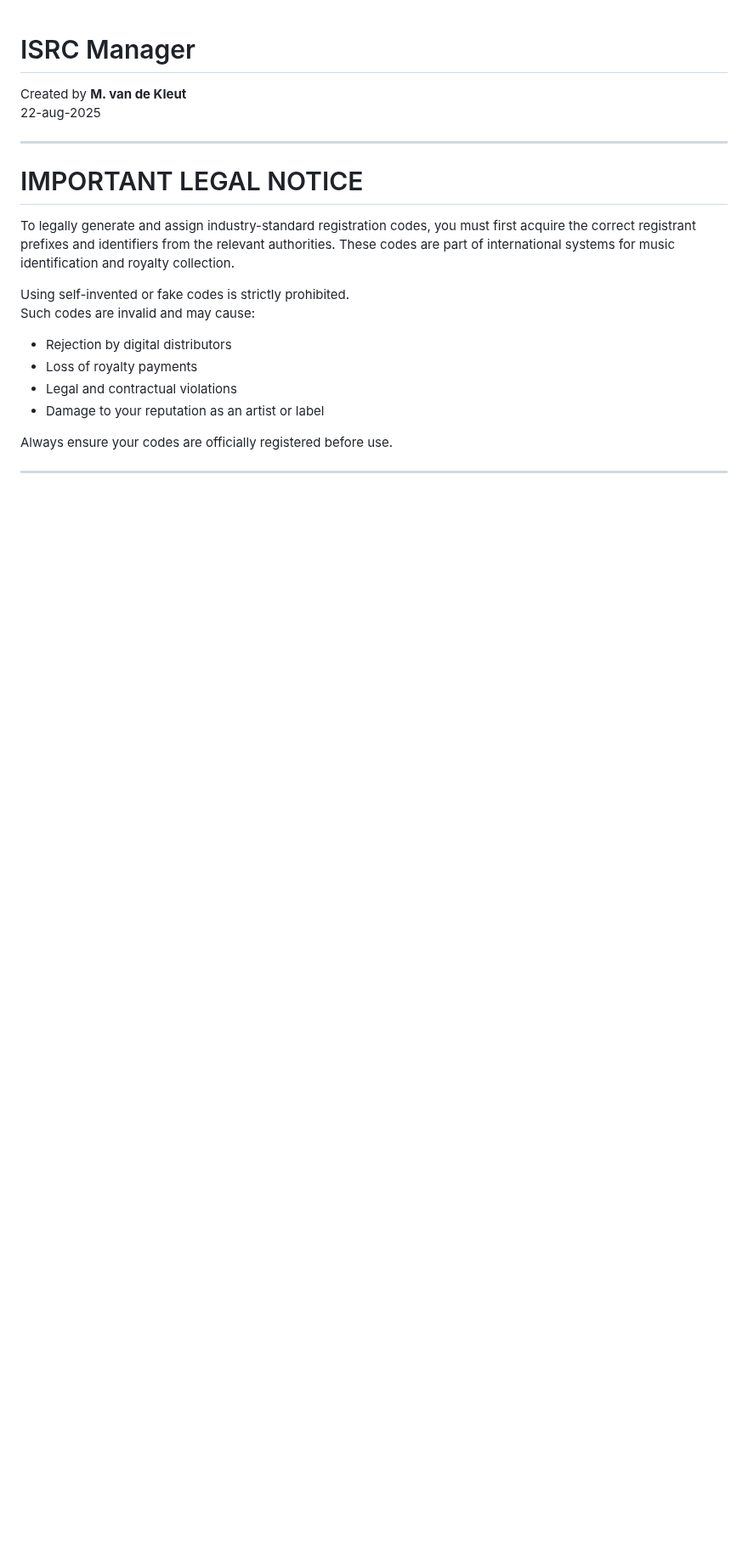
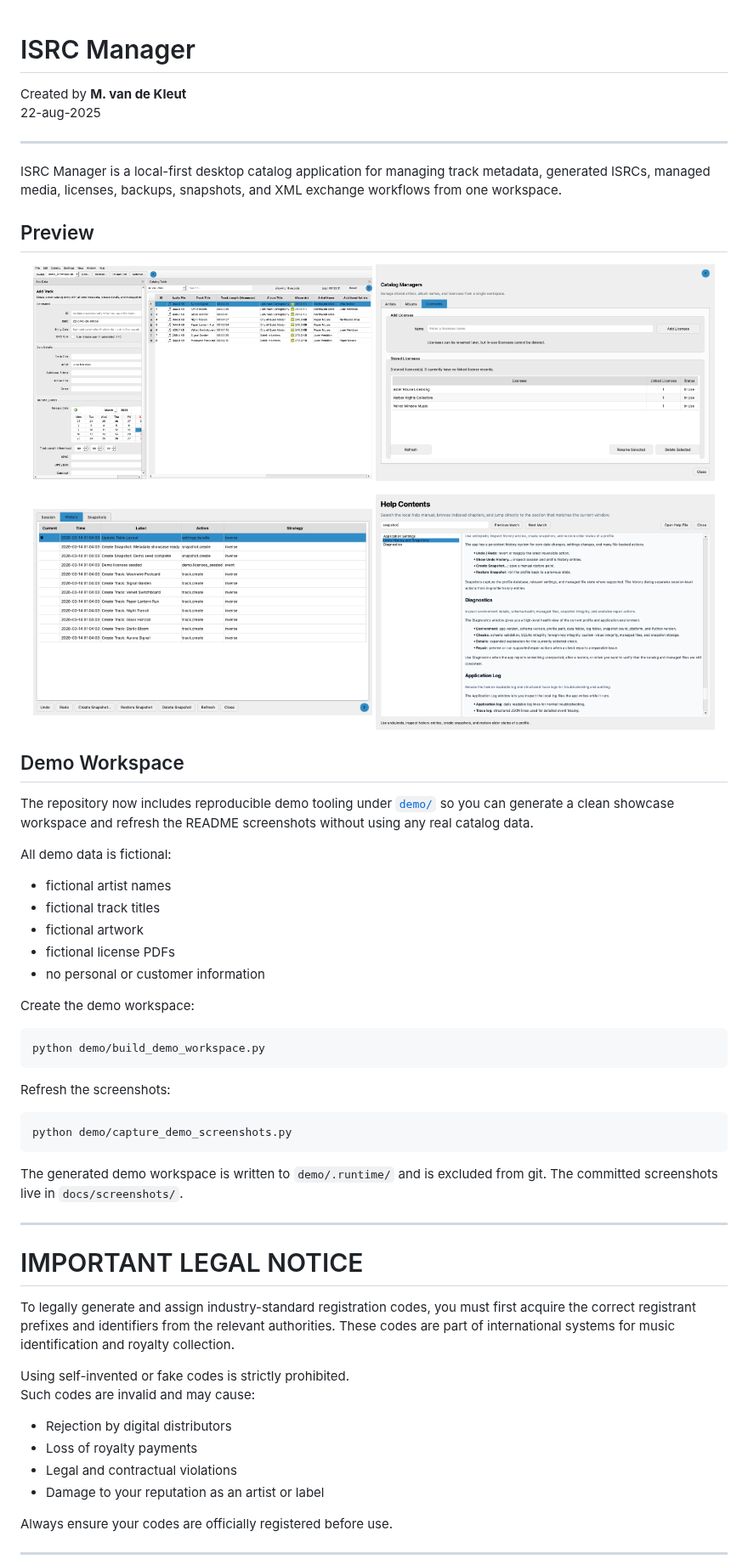
Before and after one commit to cosmowyn/ISRC-Catalog-Manager, a Markdown page: README.md, the part around one of its changes. Shown at 85% size. GitHub-like rendering; pictures changed too: docs/screenshots/catalog-managers.png (added), docs/screenshots/help-browser.png (added), docs/screenshots/history-and-snapshots.png (added); blank space fills up the shorter version.

Commit message:
Release version 1.0.0 with demo assets

````diff
--- a/README.md
+++ b/README.md
@@ -1,6 +1,46 @@
 # ISRC Manager
 Created by **M. van de Kleut**
 22-aug-2025
+
+---
+
+ISRC Manager is a local-first desktop catalog application for managing track metadata, generated ISRCs, managed media, licenses, backups, snapshots, and XML exchange workflows from one workspace.
+
+## Preview
+
+<p align="center">
+  <img src="docs/screenshots/workspace-overview.png" alt="Workspace overview with docked add-data form and populated catalog table" width="48%" />
+  <img src="docs/screenshots/catalog-managers.png" alt="Catalog managers dialog with fictional licensee data" width="48%" />
+</p>
+<p align="center">
+  <img src="docs/screenshots/history-and-snapshots.png" alt="Persistent undo history and snapshot browser" width="48%" />
+  <img src="docs/screenshots/help-browser.png" alt="Searchable in-app help manual" width="48%" />
+</p>
+
+## Demo Workspace
+
+The repository now includes reproducible demo tooling under [`demo/`](demo/) so you can generate a clean showcase workspace and refresh the README screenshots without using any real catalog data.
+
+All demo data is fictional:
+- fictional artist names
+- fictional track titles
+- fictional artwork
+- fictional license PDFs
+- no personal or customer information
+
+Create the demo workspace:
+
+```bash
+python demo/build_demo_workspace.py
+```
+
+Refresh the screenshots:
+
+```bash
+python demo/capture_demo_screenshots.py
+```
+
+The generated demo workspace is written to `demo/.runtime/` and is excluded from git. The committed screenshots live in `docs/screenshots/`.
 
 ---
 
````
Also changed, not shown: other parts of README.md (+7 -3 lines), demo/README.md (added, +28 -0 lines), docs/screenshots/custom-columns.png (added), 6 other files.
